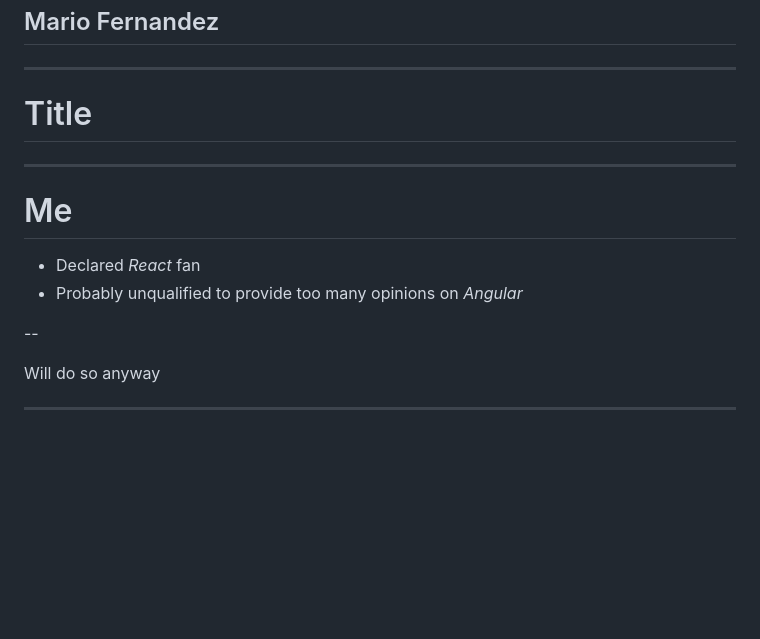
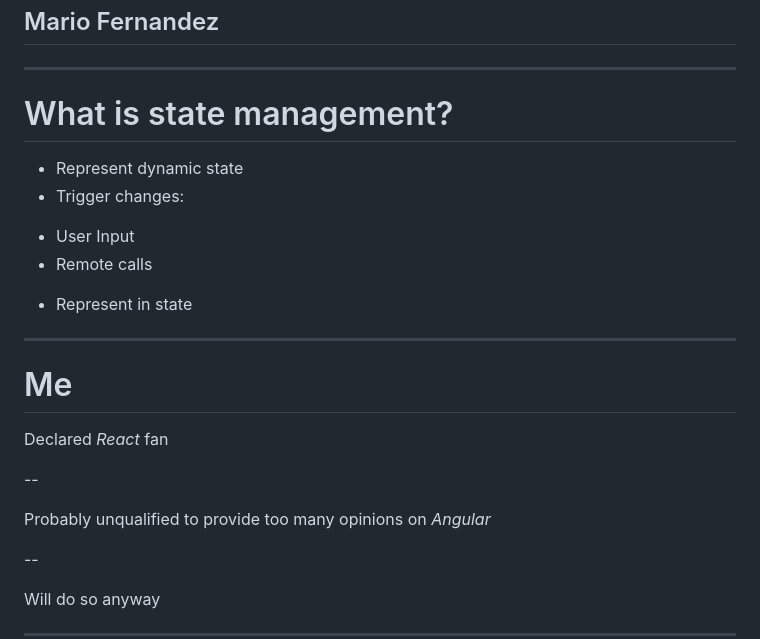
Before and after one commit to sirech/talk-angular-state, a Markdown page: presentation.md, the part around the change printed below. Rendered like a GitHub page; blank space fills up the shorter version.

```diff
--- a/presentation.md
+++ b/presentation.md
@@ -16,14 +16,23 @@ class: impact no-counter
 
 ---
 
-# Title
+# What is state management?
+
+- Represent dynamic state
+- Trigger changes:
+* User Input
+* Remote calls
+- Represent in state
 
 ---
 
 # Me
 
-- Declared _React_ fan
-- Probably unqualified to provide too many opinions on _Angular_
+Declared _React_ fan
+
+--
+
+Probably unqualified to provide too many opinions on _Angular_
 
 --
 
```
Also changed, not shown: other parts of presentation.md (+112 -1 lines), images/lateral-state.png (added), images/long-chain.png, 2 other files.
